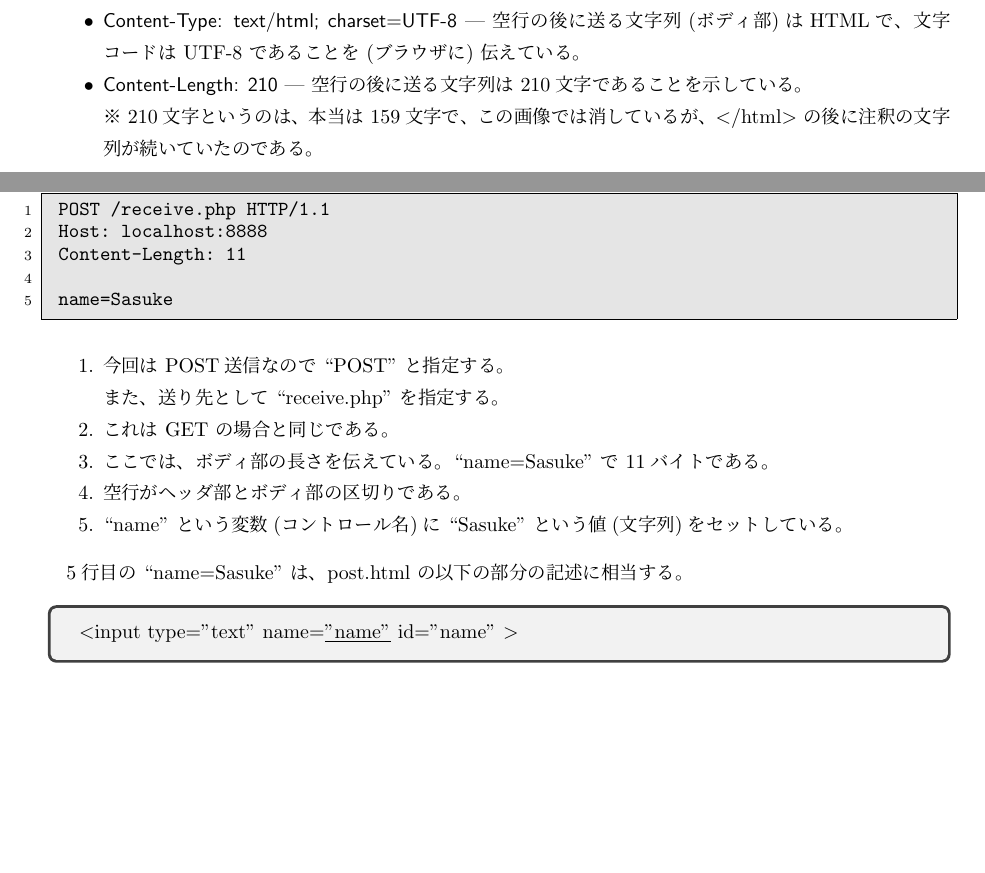
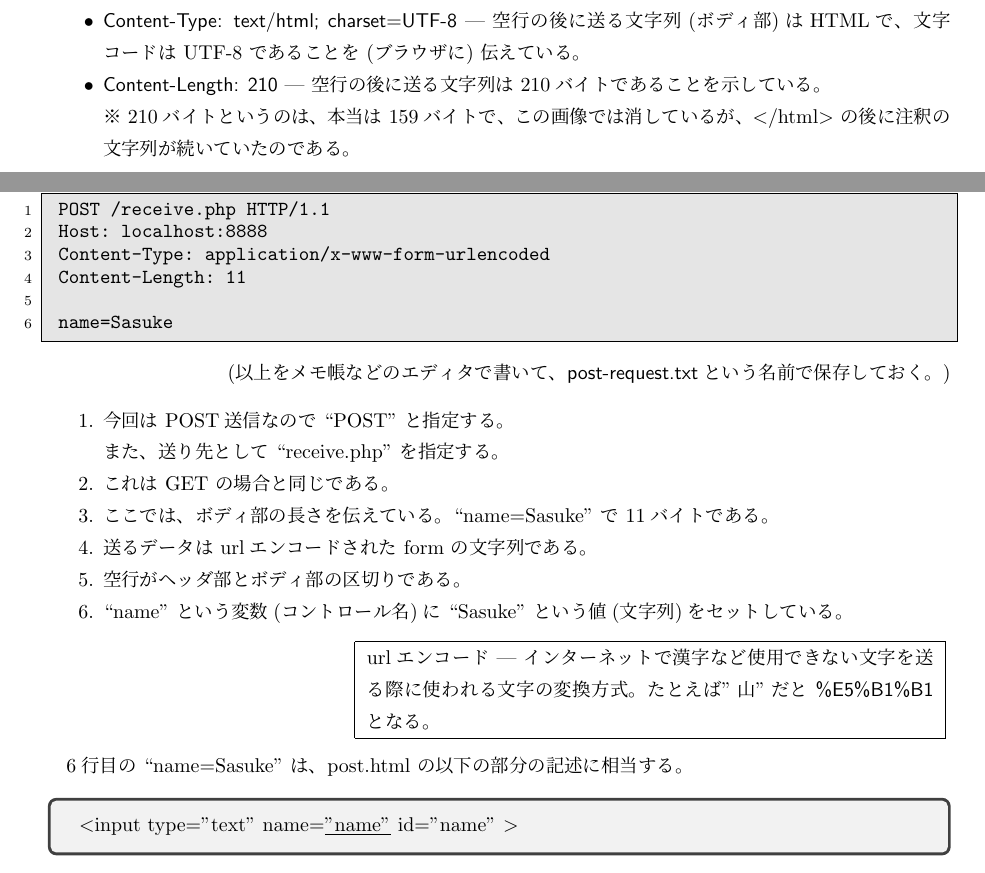
Before and after one commit to SeiichiN/telnet-teraterm, a LaTeX document (tex/main.tex, which reads tex/tex3.tex, tex/tex4.tex): two parts of pages 17 and 24 of 33 before the commit and two parts of pages 17 and 24 of 34 after it, joined at a grey line, cut so that both start at the same text, the shorter picture padded with empty space. Compiled offline with pLaTeX and dvipdfmx.

Commit message:
Content-Lengthの行を追加。他いろいろと修正

```diff
--- a/tex/tex3.tex
+++ b/tex/tex3.tex
@@ -99,8 +99,8 @@ TeraTerm を起動する。
  \item \textsf{Connection: close} --- この応答で接続が閉じられたことを表す。
  \item \textsf{Content-Type: text/html; charset=UTF-8} --- 空行の後に送る文字列(ボディ部)は
  HTMLで、文字コードは UTF-8 であることを (ブラウザに) 伝えている。
- \item \textsf{Content-Length: 210} --- 空行の後に送る文字列は 210文字であることを示している。\\
-※ 210文字というのは、本当は 159文字で、この画像では消しているが、$<$/html$>$ の後に注釈の
+ \item \textsf{Content-Length: 210} --- 空行の後に送る文字列は 210バイトであることを示している。\\
+※ 210バイトというのは、本当は 159バイトで、この画像では消しているが、$<$/html$>$ の後に注釈の
 文字列が続いていたのである。
 \end{itemize}
 
--- a/tex/tex4.tex
+++ b/tex/tex4.tex
@@ -150,21 +150,33 @@ $<$form action=''receive.php'' method=''post''$>$
 \begin{lstlisting}[caption=post-request.txt]
  POST /receive.php HTTP/1.1
  Host: localhost:8888
+ Content-Type: application/x-www-form-urlencoded
  Content-Length: 11
 
  name=Sasuke
 \end{lstlisting}
+
+\rightline{(以上をメモ帳などのエディタで書いて、\textsf{post-request.txt}という名前で保存しておく。)}
+
 
 \begin{enumerate}
  \item 今回は POST送信なので ``POST'' と指定する。\\
        また、送り先として ``receive.php'' を指定する。
  \item これは GET の場合と同じである。
  \item ここでは、ボディ部の長さを伝えている。``name=Sasuke'' で 11バイトである。
+ \item 送るデータは urlエンコードされた form の文字列である。
  \item 空行がヘッダ部とボディ部の区切りである。
  \item ``name'' という変数(コントロール名)に ``Sasuke'' という値(文字列)をセットしている。
 \end{enumerate}
 
-5行目の ``name=Sasuke'' は、post.html の以下の部分の記述に相当する。
+\hspace{5cm}
+\begin{tabular}{|p{10cm}|} \hline
+ urlエンコード --- インターネットで漢字など使用できない文字を送る際に使われる文字の変換方式
+ 。たとえば''山''だと \textsf{\%E5\%B1\%B1} となる。 \\ \hline
+\end{tabular}
+\vspace{3mm}
+
+6行目の ``name=Sasuke'' は、post.html の以下の部分の記述に相当する。
 
 \begin{tcolorbox}
  $<$input type="text" name=\underline{"name"} id="name" $>$
```
Also changed, not shown: img/43-post-copy.png, img/45-paste-confirm.png, tex/main.pdf, tex/tex3.tex (4 more changed lines), tex/tex4.tex (3 more changed lines).
